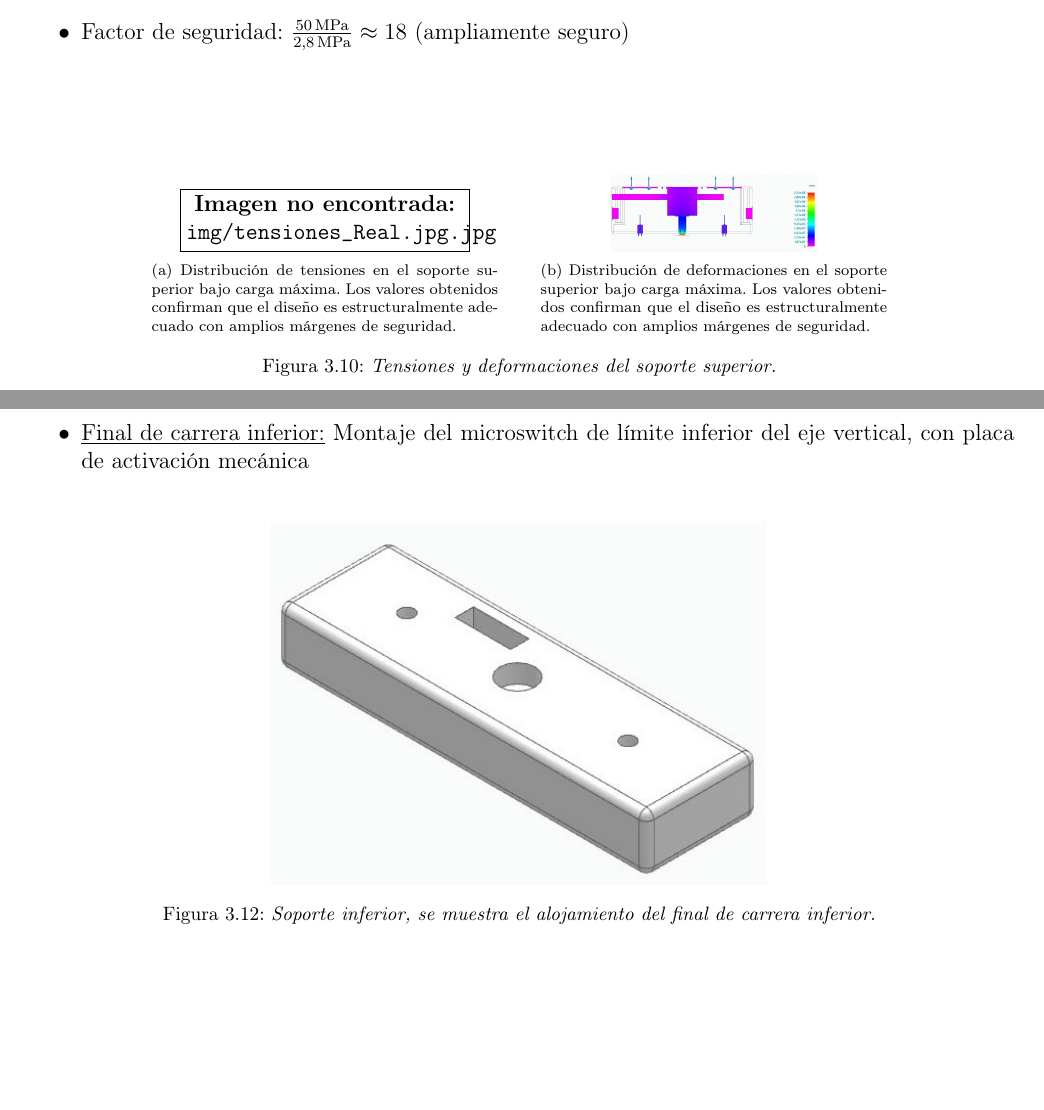
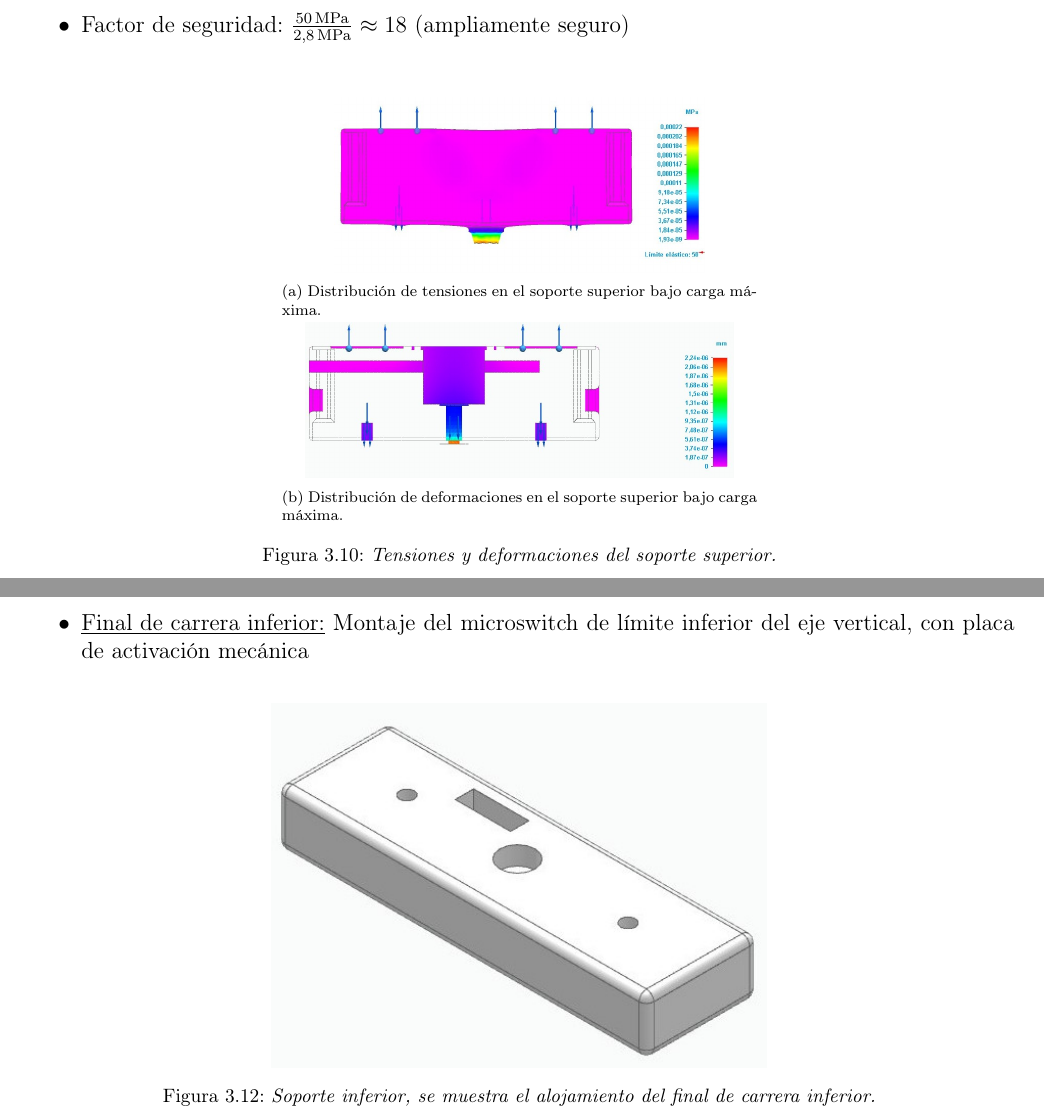
Before and after one commit to AlanVignolo/Cosechador-de-Lechugas-Automatico-con-Unidad-de-Inteligencia-Optica, a LaTeX thesis (Informe/main.tex, which reads Informe/03_Desarrollo/3.2_modelado_mecanico/Modelado3D_real.tex): two parts of pages 49 and 50 of 103, joined at a grey line, cut so that both start at the same text, the shorter picture padded with empty space. Compiled offline with pdfLaTeX.

Commit message:
Revision final, este si

```diff
--- a/Informe/03_Desarrollo/3.2_modelado_mecanico/Modelado3D_real.tex
+++ b/Informe/03_Desarrollo/3.2_modelado_mecanico/Modelado3D_real.tex
@@ -52,21 +52,18 @@ La Figura \ref{fig:SuperiorReal_simplificado_tensiones} presenta los resultados
 \end{itemize}
 
 \begin{figure}[H]
-
-\end{figure}
-\begin{figure}[H]
     \centering
-    \begin{subfigure}{0.35\textwidth}
+    \begin{subfigure}{0.48\textwidth}
         \centering
-    \includegraphics[width=0.6\textwidth]{img/tensiones_Real.jpg.jpg}
-    \caption{Distribución de tensiones en el soporte superior bajo carga máxima. Los valores obtenidos confirman que el diseño es estructuralmente adecuado con amplios márgenes de seguridad.}
+    \includegraphics[width=0.78\textwidth]{img/tensiones_Real.jpg}
+    \caption{Distribución de tensiones en el soporte superior bajo carga máxima.}
     \label{fig:tensiones_Real}
     \end{subfigure}
     \hspace{0.5cm}
-    \begin{subfigure}{0.35\textwidth}
+    \begin{subfigure}{0.48\textwidth}
         \centering
-    \includegraphics[width=0.6\textwidth]{img/SuperiorReal_simplificado_tensiones.jpg}
-    \caption{Distribución de deformaciones en el soporte superior bajo carga máxima. Los valores obtenidos confirman que el diseño es estructuralmente adecuado con amplios márgenes de seguridad.}
+    \includegraphics[width=0.9\textwidth]{img/SuperiorReal_simplificado_tensiones.jpg}
+    \caption{Distribución de deformaciones en el soporte superior bajo carga máxima.}
     \label{fig:SuperiorReal_simplificado_tensiones}
     \end{subfigure}
     \caption{\textit{Tensiones y deformaciones del soporte superior.}}
```
Also changed, not shown: Informe/img/tensiones_Real.jpg.
